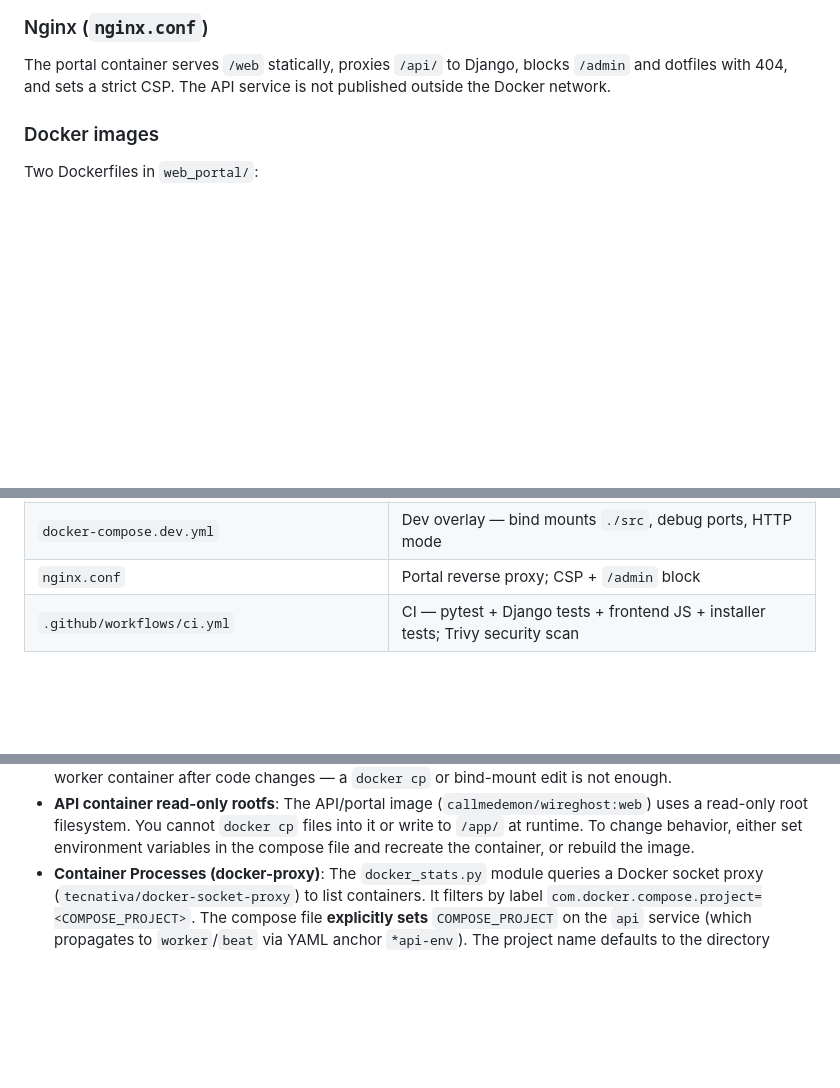
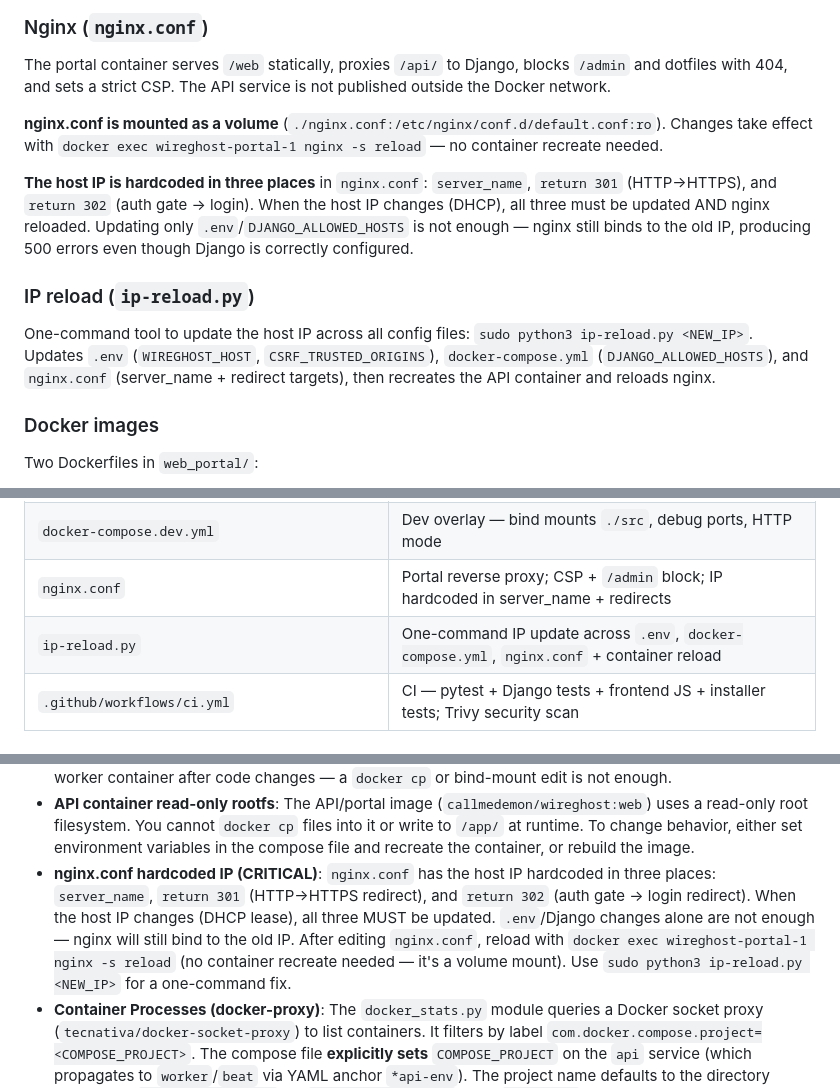
Before and after one commit to Lw1nM1n4ung/demon-in-the-wire, a Markdown page: CLAUDE.md, 3 parts joined by grey strips. Rendered like a GitHub page; blank space fills up the shorter version.

Commit message:
docs: document nginx.conf IP gotcha and ip-reload.py tool
Co-Authored-By: Claude Opus 4.6 <noreply@anthropic.com>

```diff
--- a/CLAUDE.md
+++ b/CLAUDE.md
@@ -150,6 +150,14 @@ Three pages consume these: `scans.js` (running scan cards), `scan-queue.js` (que
 
 The portal container serves `/web` statically, proxies `/api/` to Django, blocks `/admin` and dotfiles with 404, and sets a strict CSP. The API service is not published outside the Docker network.
 
+**nginx.conf is mounted as a volume** (`./nginx.conf:/etc/nginx/conf.d/default.conf:ro`). Changes take effect with `docker exec wireghost-portal-1 nginx -s reload` — no container recreate needed.
+
+**The host IP is hardcoded in three places** in `nginx.conf`: `server_name`, `return 301` (HTTP→HTTPS), and `return 302` (auth gate → login). When the host IP changes (DHCP), all three must be updated AND nginx reloaded. Updating only `.env`/`DJANGO_ALLOWED_HOSTS` is not enough — nginx still binds to the old IP, producing 500 errors even though Django is correctly configured.
+
+### IP reload (`ip-reload.py`)
+
+One-command tool to update the host IP across all config files: `sudo python3 ip-reload.py <NEW_IP>`. Updates `.env` (`WIREGHOST_HOST`, `CSRF_TRUSTED_ORIGINS`), `docker-compose.yml` (`DJANGO_ALLOWED_HOSTS`), and `nginx.conf` (server_name + redirect targets), then recreates the API container and reloads nginx.
+
 ### Docker images
 
 Two Dockerfiles in `web_portal/`:
@@ -208,7 +216,8 @@ Two Dockerfiles in `web_portal/`:
 | `web/js/app/pages/ad-recon.js` | AD recon SPA frontend — three-panel cockpit, session polling, credential management |
 | `docker-compose.yml` | 7 services: db, redis, api, worker, beat, bot, portal (+ wireghost tools profile) |
 | `docker-compose.dev.yml` | Dev overlay — bind mounts `./src`, debug ports, HTTP mode |
-| `nginx.conf` | Portal reverse proxy; CSP + `/admin` block |
+| `nginx.conf` | Portal reverse proxy; CSP + `/admin` block; IP hardcoded in server_name + redirects |
+| `ip-reload.py` | One-command IP update across `.env`, `docker-compose.yml`, `nginx.conf` + container reload |
 | `.github/workflows/ci.yml` | CI — pytest + Django tests + frontend JS + installer tests; Trivy security scan |
 
 ## Conventions & Gotchas
@@ -240,4 +249,5 @@ Two Dockerfiles in `web_portal/`:
 - **Threaded progress updater**: Django's `SynchronousOnlyOperation` blocks synchronous DB access inside `asyncio.run()`. The Celery task bridges this with a **daemon thread + queue** pattern. Queue items: `("progress", phase_label, pct, done)`, `("discovery", ips, mac_map)`, `("host_phase", ip, phase)`, `("host_result", host, findings)`. The `on_progress` callback runs inside the async event loop — never call the Django ORM directly from it; only enqueue tuples.
 - **Celery worker bytecode caching**: The Celery prefork pool reuses child processes. After live-patching `.py` files in a running container, child processes may still run the old bytecode. Always `docker restart` the worker container after code changes — a `docker cp` or bind-mount edit is not enough.
 - **API container read-only rootfs**: The API/portal image (`callmedemon/wireghost:web`) uses a read-only root filesystem. You cannot `docker cp` files into it or write to `/app/` at runtime. To change behavior, either set environment variables in the compose file and recreate the container, or rebuild the image.
+- **nginx.conf hardcoded IP (CRITICAL)**: `nginx.conf` has the host IP hardcoded in three places: `server_name`, `return 301` (HTTP→HTTPS redirect), and `return 302` (auth gate → login redirect). When the host IP changes (DHCP lease), all three MUST be updated. `.env`/Django changes alone are not enough — nginx will still bind to the old IP. After editing `nginx.conf`, reload with `docker exec wireghost-portal-1 nginx -s reload` (no container recreate needed — it's a volume mount). Use `sudo python3 ip-reload.py <NEW_IP>` for a one-command fix.
 - **Container Processes (docker-proxy)**: The `docker_stats.py` module queries a Docker socket proxy (`tecnativa/docker-socket-proxy`) to list containers. It filters by label `com.docker.compose.project=<COMPOSE_PROJECT>`. The compose file **explicitly sets** `COMPOSE_PROJECT` on the `api` service (which propagates to `worker`/`beat` via YAML anchor `*api-env`). The project name defaults to the directory basename (`demon-in-the-wire` for `demon-in-the-wire/`, NOT `wireghost`). If the env var is missing or mismatched, the `/api/system-processes/` endpoint returns zero containers.
```
